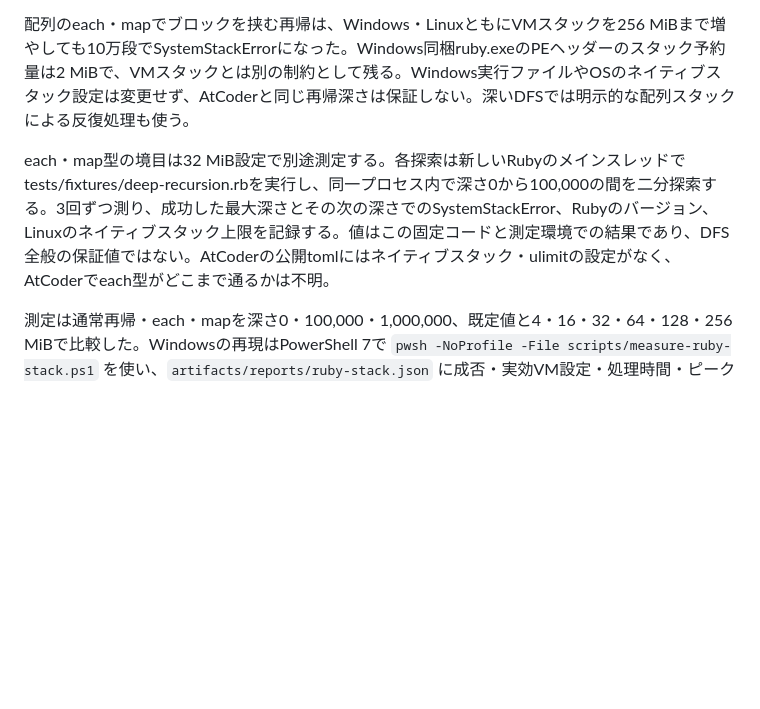
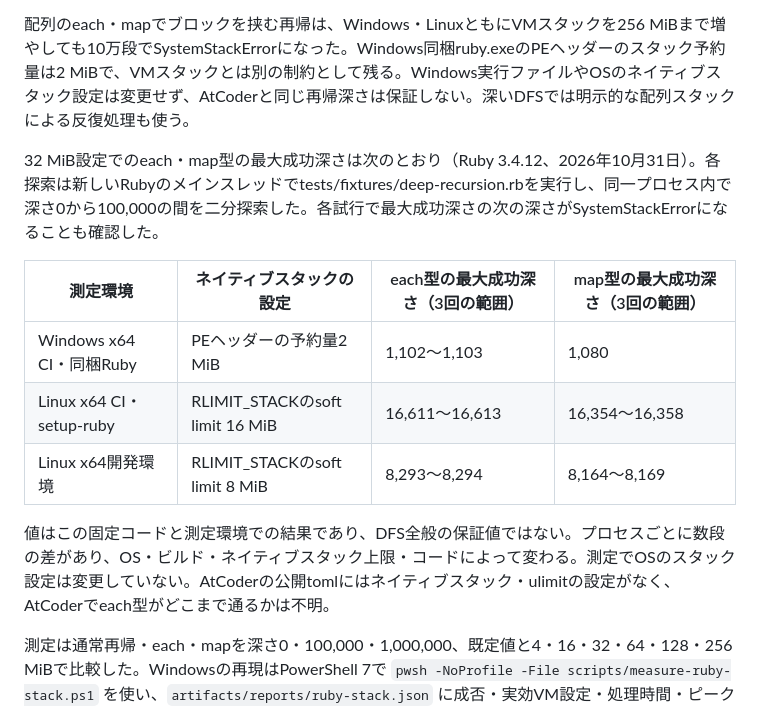
Before and after one commit to yu-suke0919/atcoder-ruby-ide, a Markdown page: docs/atcoder-runtime.md, the part around the change. GitHub-like rendering; blank space fills up the shorter version.

```diff
--- a/docs/atcoder-runtime.md
+++ b/docs/atcoder-runtime.md
@@ -28,7 +28,15 @@ AtCoderの公開環境はCRubyの `Ruby 3.4 (ruby 3.4.5)`。本アプリは3.4
 
 配列のeach・mapでブロックを挟む再帰は、Windows・LinuxともにVMスタックを256 MiBまで増やしても10万段でSystemStackErrorになった。Windows同梱ruby.exeのPEヘッダーのスタック予約量は2 MiBで、VMスタックとは別の制約として残る。Windows実行ファイルやOSのネイティブスタック設定は変更せず、AtCoderと同じ再帰深さは保証しない。深いDFSでは明示的な配列スタックによる反復処理も使う。
 
-each・map型の境目は32 MiB設定で別途測定する。各探索は新しいRubyのメインスレッドでtests/fixtures/deep-recursion.rbを実行し、同一プロセス内で深さ0から100,000の間を二分探索する。3回ずつ測り、成功した最大深さとその次の深さでのSystemStackError、Rubyのバージョン、Linuxのネイティブスタック上限を記録する。値はこの固定コードと測定環境での結果であり、DFS全般の保証値ではない。AtCoderの公開tomlにはネイティブスタック・ulimitの設定がなく、AtCoderでeach型がどこまで通るかは不明。
+32 MiB設定でのeach・map型の最大成功深さは次のとおり（Ruby 3.4.12、2026年10月31日）。各探索は新しいRubyのメインスレッドでtests/fixtures/deep-recursion.rbを実行し、同一プロセス内で深さ0から100,000の間を二分探索した。各試行で最大成功深さの次の深さがSystemStackErrorになることも確認した。
+
+| 測定環境 | ネイティブスタックの設定 | each型の最大成功深さ（3回の範囲） | map型の最大成功深さ（3回の範囲） |
+| --- | --- | --- | --- |
+| Windows x64 CI・同梱Ruby | PEヘッダーの予約量2 MiB | 1,102〜1,103 | 1,080 |
+| Linux x64 CI・setup-ruby | RLIMIT_STACKのsoft limit 16 MiB | 16,611〜16,613 | 16,354〜16,358 |
+| Linux x64開発環境 | RLIMIT_STACKのsoft limit 8 MiB | 8,293〜8,294 | 8,164〜8,169 |
+
+値はこの固定コードと測定環境での結果であり、DFS全般の保証値ではない。プロセスごとに数段の差があり、OS・ビルド・ネイティブスタック上限・コードによって変わる。測定でOSのスタック設定は変更していない。AtCoderの公開tomlにはネイティブスタック・ulimitの設定がなく、AtCoderでeach型がどこまで通るかは不明。
 
 測定は通常再帰・each・mapを深さ0・100,000・1,000,000、既定値と4・16・32・64・128・256 MiBで比較した。Windowsの再現はPowerShell 7で `pwsh -NoProfile -File scripts/measure-ruby-stack.ps1` を使い、`artifacts/reports/ruby-stack.json` に成否・実効VM設定・処理時間・ピークワーキングセット・ピークコミット量を保存する。時間は再帰処理部分、メモリは測定用Rubyプロセスの値でありIDE全体の値ではない。メモリ取得用の100 ms待機は再帰処理時間に含めない。
 
```
Also changed, not shown: docs/verification.md (+7 -0 lines).
